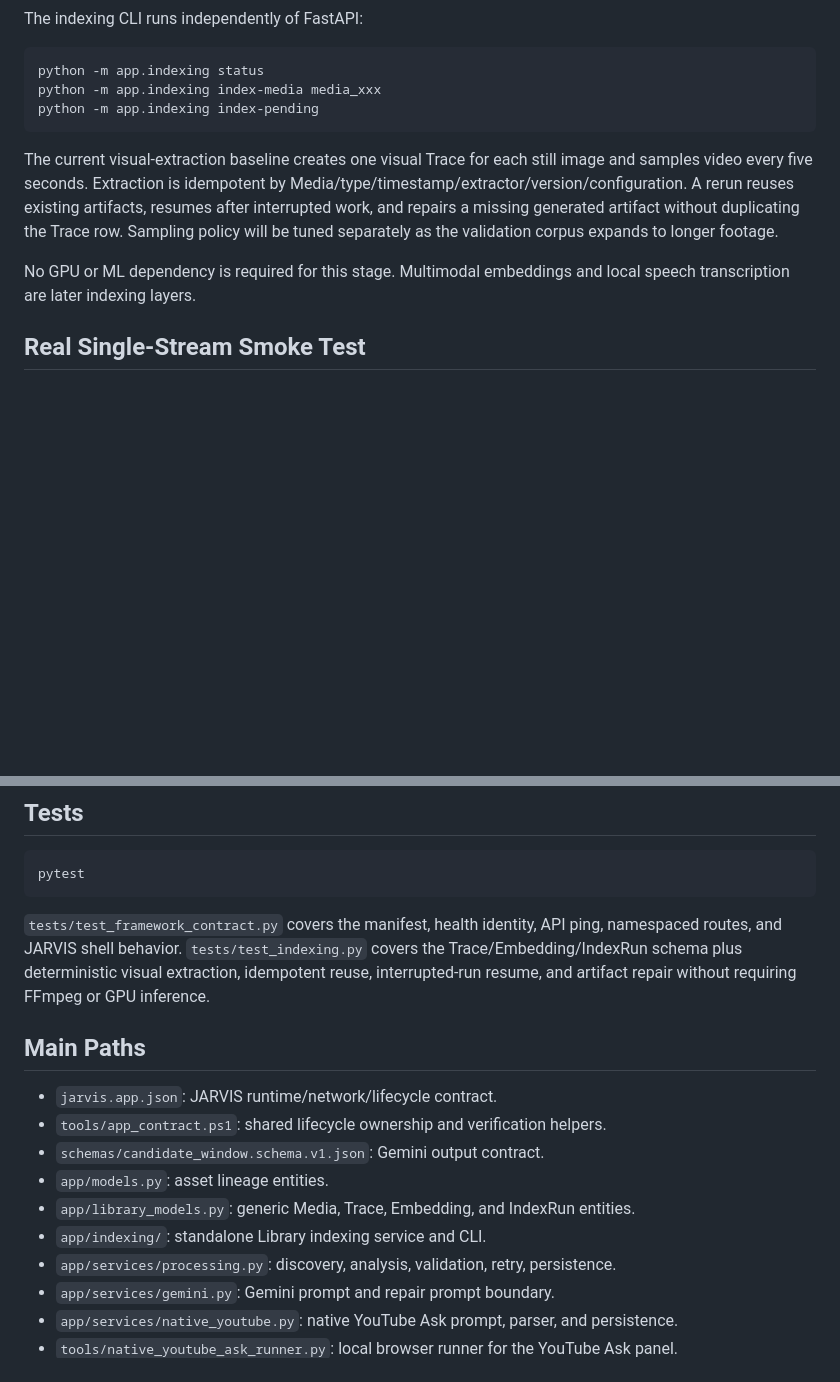
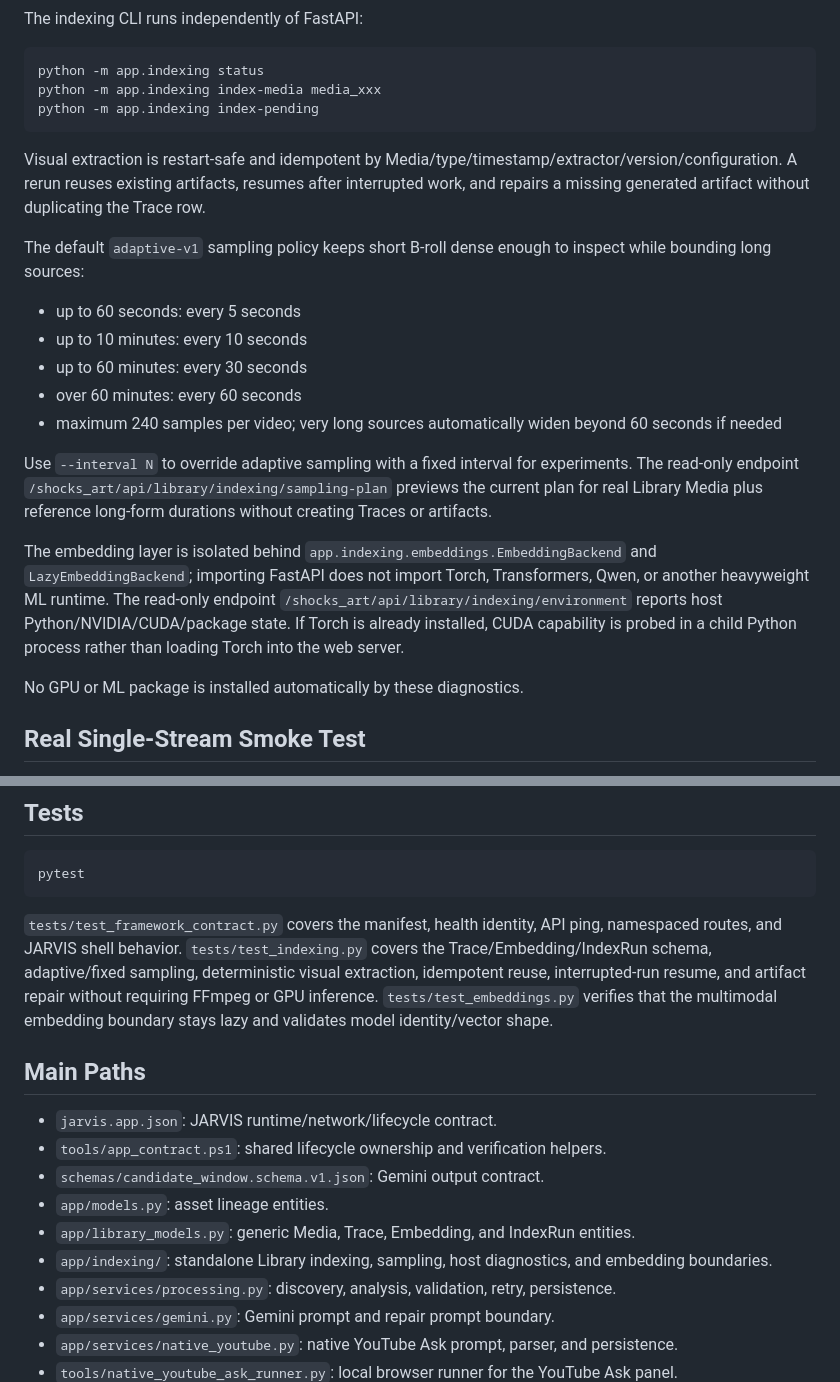
Before and after one commit to pbpunk/shocks-art, a Markdown page: README.md, 2 parts joined by grey strips. Rendered like a GitHub page; blank space fills up the shorter version.

Commit message:
Document adaptive sampling and host diagnostics

````diff
--- a/README.md
+++ b/README.md
@@ -108,9 +108,21 @@ python -m app.indexing index-media media_xxx
 python -m app.indexing index-pending
 ```
 
-The current visual-extraction baseline creates one visual Trace for each still image and samples video every five seconds. Extraction is idempotent by Media/type/timestamp/extractor/version/configuration. A rerun reuses existing artifacts, resumes after interrupted work, and repairs a missing generated artifact without duplicating the Trace row. Sampling policy will be tuned separately as the validation corpus expands to longer footage.
+Visual extraction is restart-safe and idempotent by Media/type/timestamp/extractor/version/configuration. A rerun reuses existing artifacts, resumes after interrupted work, and repairs a missing generated artifact without duplicating the Trace row.
 
-No GPU or ML dependency is required for this stage. Multimodal embeddings and local speech transcription are later indexing layers.
+The default `adaptive-v1` sampling policy keeps short B-roll dense enough to inspect while bounding long sources:
+
+- up to 60 seconds: every 5 seconds
+- up to 10 minutes: every 10 seconds
+- up to 60 minutes: every 30 seconds
+- over 60 minutes: every 60 seconds
+- maximum 240 samples per video; very long sources automatically widen beyond 60 seconds if needed
+
+Use `--interval N` to override adaptive sampling with a fixed interval for experiments. The read-only endpoint `/shocks_art/api/library/indexing/sampling-plan` previews the current plan for real Library Media plus reference long-form durations without creating Traces or artifacts.
+
+The embedding layer is isolated behind `app.indexing.embeddings.EmbeddingBackend` and `LazyEmbeddingBackend`; importing FastAPI does not import Torch, Transformers, Qwen, or another heavyweight ML runtime. The read-only endpoint `/shocks_art/api/library/indexing/environment` reports host Python/NVIDIA/CUDA/package state. If Torch is already installed, CUDA capability is probed in a child Python process rather than loading Torch into the web server.
+
+No GPU or ML package is installed automatically by these diagnostics.
 
 ## Real Single-Stream Smoke Test
 
@@ -158,7 +170,7 @@ The first run may require signing in or dismissing YouTube UI in the opened brow
 pytest
 ```
 
-`tests/test_framework_contract.py` covers the manifest, health identity, API ping, namespaced routes, and JARVIS shell behavior. `tests/test_indexing.py` covers the Trace/Embedding/IndexRun schema plus deterministic visual extraction, idempotent reuse, interrupted-run resume, and artifact repair without requiring FFmpeg or GPU inference.
+`tests/test_framework_contract.py` covers the manifest, health identity, API ping, namespaced routes, and JARVIS shell behavior. `tests/test_indexing.py` covers the Trace/Embedding/IndexRun schema, adaptive/fixed sampling, deterministic visual extraction, idempotent reuse, interrupted-run resume, and artifact repair without requiring FFmpeg or GPU inference. `tests/test_embeddings.py` verifies that the multimodal embedding boundary stays lazy and validates model identity/vector shape.
 
 ## Main Paths
 
@@ -167,7 +179,7 @@ pytest
 - `schemas/candidate_window.schema.v1.json`: Gemini output contract.
 - `app/models.py`: asset lineage entities.
 - `app/library_models.py`: generic Media, Trace, Embedding, and IndexRun entities.
-- `app/indexing/`: standalone Library indexing service and CLI.
+- `app/indexing/`: standalone Library indexing, sampling, host diagnostics, and embedding boundaries.
 - `app/services/processing.py`: discovery, analysis, validation, retry, persistence.
 - `app/services/gemini.py`: Gemini prompt and repair prompt boundary.
 - `app/services/native_youtube.py`: native YouTube Ask prompt, parser, and persistence.
````
